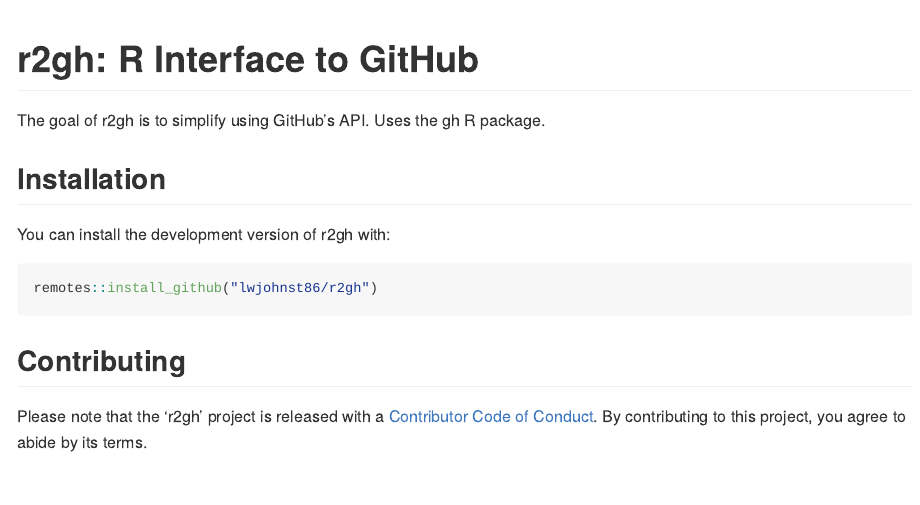
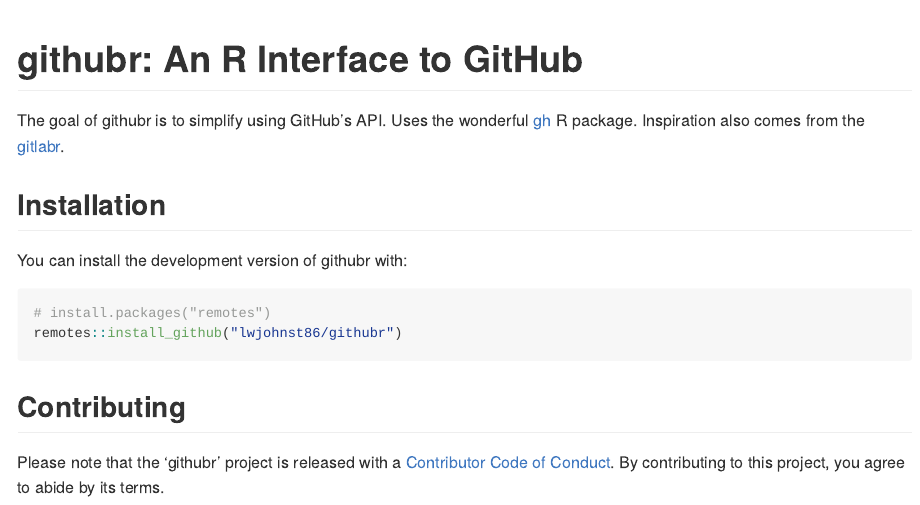
Before and after one commit to rostools/githubr, an R Markdown document (README.Rmd): the page in a window 1100 px wide, from its top. The pictures show the output file README.md that the author committed with the source, drawn offline in the style of GitHub; badge pictures from the web are left out.

Commit message:
rename package

````diff
--- a/README.Rmd
+++ b/README.Rmd
@@ -13,25 +13,30 @@
 )
 ```
 
-# r2gh: R Interface to GitHub
+# githubr: An R Interface to GitHub
 
 [![lifecycle](https://img.shields.io/badge/lifecycle-experimental-orange.svg)](https://www.tidyverse.org/lifecycle/#experimental)
-[![Travis build status](https://travis-ci.org/lwjohnst86/r2gh.svg?branch=master)](https://travis-ci.org/lwjohnst86/r2gh)
-[![AppVeyor build status](https://ci.appveyor.com/api/projects/status/github/lwjohnst86/r2gh?branch=master&svg=true)](https://ci.appveyor.com/project/lwjohnst86/r2gh)
+[![Travis build status](https://travis-ci.org/lwjohnst86/githubr.svg?branch=master)](https://travis-ci.org/lwjohnst86/githubr)
+[![AppVeyor build status](https://ci.appveyor.com/api/projects/status/github/lwjohnst86/githubr?branch=master&svg=true)](https://ci.appveyor.com/project/lwjohnst86/githubr)
 
 
-The goal of r2gh is to simplify using GitHub's API. Uses the gh R package.
+The goal of githubr is to simplify using GitHub's API. Uses the wonderful [gh] R
+package. Inspiration also comes from the [gitlabr].
+
+[gh]: https://github.com/r-lib/gh
+[gitlabr]: https://CRAN.R-project.org/package=gitlabr
 
 ## Installation
 
-You can install the development version of r2gh with:
+You can install the development version of githubr with:
 
-``` r
-remotes::install_github("lwjohnst86/r2gh")
+```{r, eval=FALSE}
+# install.packages("remotes")
+remotes::install_github("lwjohnst86/githubr")
 ```
 
 ## Contributing
 
-Please note that the 'r2gh' project is released with a [Contributor Code of
+Please note that the 'githubr' project is released with a [Contributor Code of
 Conduct](CODE_OF_CONDUCT.md). By contributing to this project, you agree to
 abide by its terms.
````
Also changed, not shown: NEWS.md (+1 -1 lines), R/githubr-package.R (added, +7 -0 lines), R/r2gh-package.R (deleted, +0 -2 lines), vignettes/githubr.Rmd (renamed from vignettes/r2gh.Rmd, +2 -2 lines), README.md, 3 other files.
